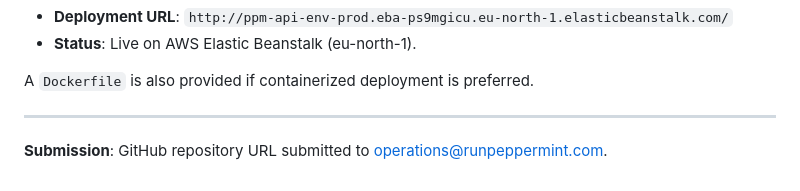
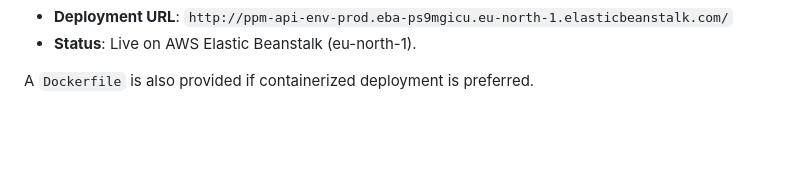
Before and after one commit to Ghosteken/peppermint-BE-Assesment, a Markdown page: README.md, the part around the change. Rendered like a GitHub page; blank space fills up the shorter version.

Commit message:
docs: remove submission footer from README
The footer was specific to a previous submission process and is no longer relevant for the current project state.

```diff
--- a/README.md
+++ b/README.md
@@ -125,6 +125,3 @@ A `Procfile` is included for AWS Elastic Beanstalk deployment.
 - **Status**: Live on AWS Elastic Beanstalk (eu-north-1).
 
 A `Dockerfile` is also provided if containerized deployment is preferred.
-
----
-**Submission**: GitHub repository URL submitted to operations@runpeppermint.com.
```
